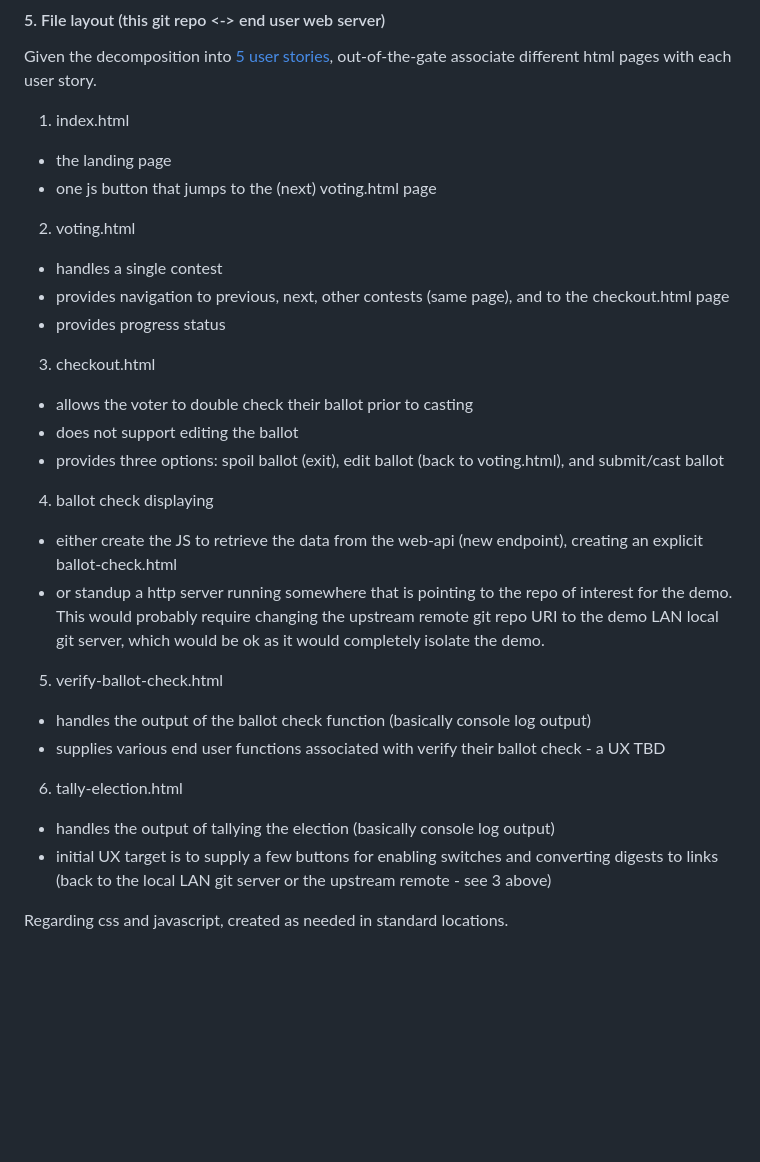
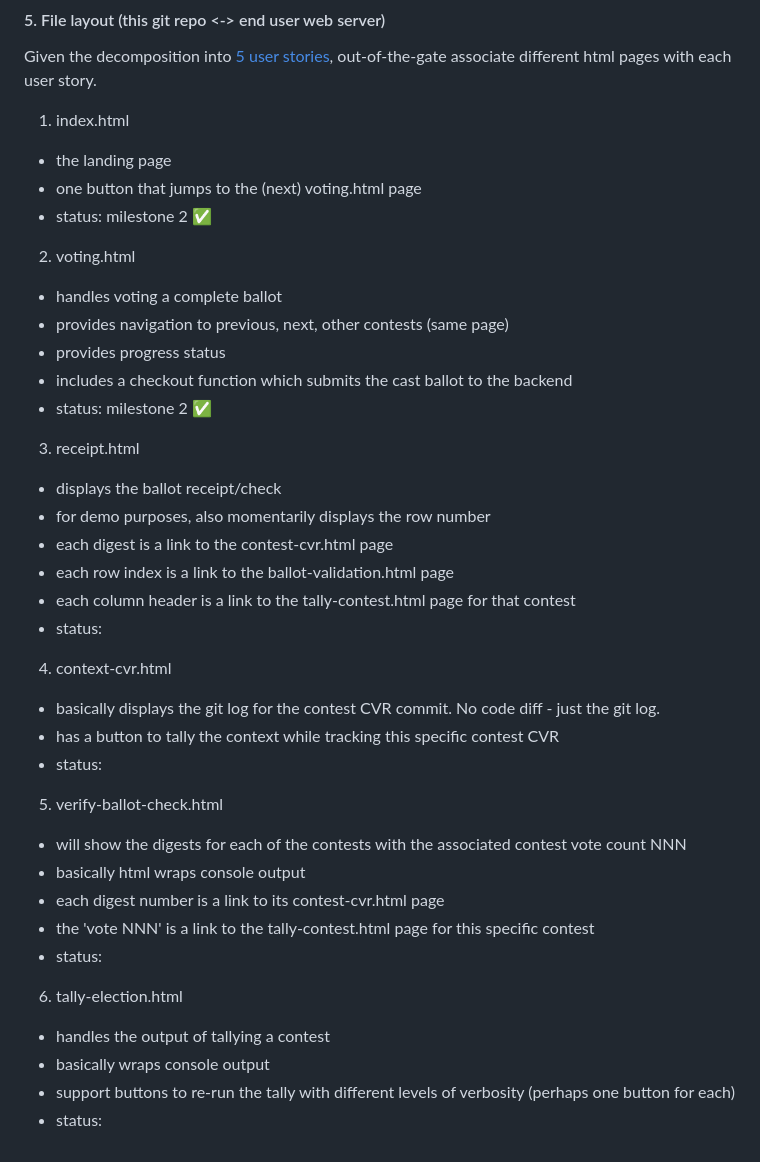
Before and after one commit to TrustTheVote-Project/VTP-web-client, a Markdown page: docs/ProjectPlan.md, the part around one of its changes. Drawn GitHub-style; blank space fills up the shorter version.

Commit message:
project plan update

```diff
--- a/docs/ProjectPlan.md
+++ b/docs/ProjectPlan.md
@@ -52,23 +51,38 @@ Given the decomposition into [5 user stories](./DesingNotes.md), out-of-the-gate
 
 1. index.html
  - the landing page
- - one js button that jumps to the (next) voting.html page
+ - one button that jumps to the (next) voting.html page
+ - status: milestone 2 ✅
+
 2. voting.html
- - handles a single contest
- - provides navigation to previous, next, other contests (same page), and to the checkout.html page
+ - handles voting a complete ballot
+ - provides navigation to previous, next, other contests (same page)
  - provides progress status
-3. checkout.html
- - allows the voter to double check their ballot prior to casting
- - does not support editing the ballot
- - provides three options: spoil ballot (exit), edit ballot (back to voting.html), and submit/cast ballot
-4. ballot check displaying
- - either create the JS to retrieve the data from the web-api (new endpoint), creating an explicit ballot-check.html
- - or standup a http server running somewhere that is pointing to the repo of interest for the demo.  This would probably require changing the upstream remote git repo URI to the demo LAN local git server, which would be ok as it would completely isolate the demo.
+ - includes a checkout function which submits the cast ballot to the backend
+ - status: milestone 2 ✅
+
+3. receipt.html
+ - displays the ballot receipt/check
+ - for demo purposes, also momentarily displays the row number
+ - each digest is a link to the contest-cvr.html page
+ - each row index is a link to the ballot-validation.html page
+ - each column header is a link to the tally-contest.html page for that contest
+ - status:
+
+4. context-cvr.html
+ - basically displays the git log for the contest CVR commit.  No code diff - just the git log.
+ - has a button to tally the context while tracking this specific contest CVR
+ - status:
+
 5. verify-ballot-check.html
- - handles the output of the ballot check function (basically console log output)
- - supplies various end user functions associated with verify their ballot check - a UX TBD
+ - will show the digests for each of the contests with the associated contest vote count NNN
+ - basically html wraps console output
+ - each digest number is a link to its contest-cvr.html page
+ - the 'vote NNN' is a link to the tally-contest.html page for this specific contest
+ - status:
+
 6. tally-election.html
- - handles the output of tallying the election (basically console log output)
-- initial UX target is to supply a few buttons for enabling switches and converting digests to links (back to the local LAN git server or the upstream remote - see 3 above)
-
-Regarding css and javascript, created as needed in standard locations.
+ - handles the output of tallying a contest
+ - basically wraps console output
+ - support buttons to re-run the tally with different levels of verbosity (perhaps one button for each)
+ - status:
```
Also changed, not shown: other parts of docs/ProjectPlan.md (+6 -7 lines).
